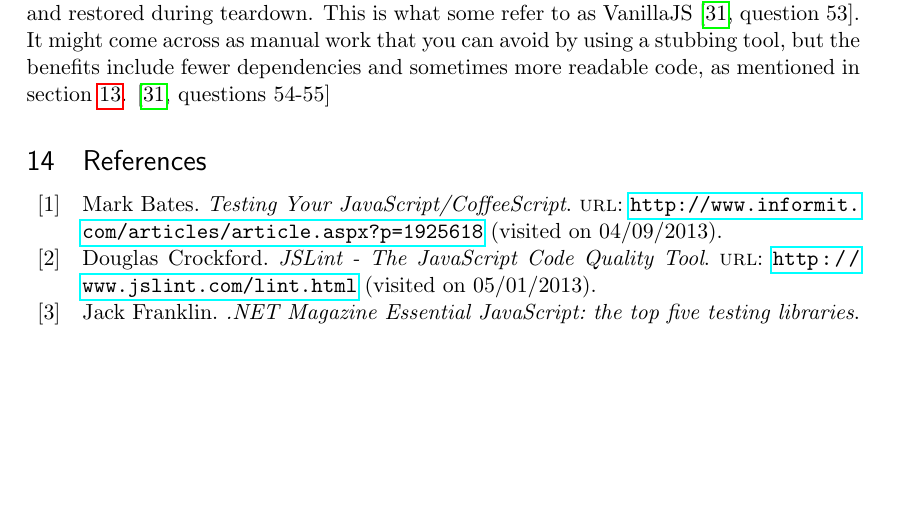
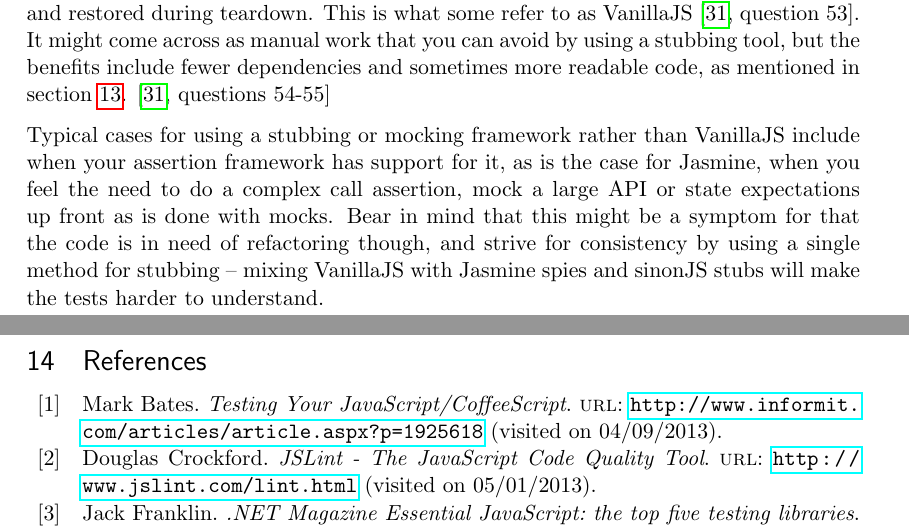
Before and after one commit to emilwall/exjobb, a LaTeX thesis (exjobb_thesis_emilwall.tex): part of page 31 of 70 before the commit and two parts of pages 31 and 32 of 70 after it, the two joined at a grey line, cut so that both start at the same text, the shorter picture padded with empty space. Compiled offline with pdfLaTeX.

Commit message:
Discussion about stubbing

```diff
--- a/exjobb_thesis_emilwall.tex
+++ b/exjobb_thesis_emilwall.tex
@@ -481,6 +481,8 @@ Naturally, there are build tools designed specifically for JavaScript as well, G
 \subsection{Stubbing and Mocking} % Technical background
 
 In JavaScript, tools for stubbing can be superfluous because you are able to manually replace functions with custom anonymous functions, that can have attributes for call assertion purposes. The stubbed functions can be stored in local variables in the tests and restored during teardown. This is what some refer to as VanillaJS \cite[question~53]{Edelstam}. It might come across as manual work that you can avoid by using a stubbing tool, but the benefits include fewer dependencies and sometimes more readable code, as mentioned in section \ref{LiteralFakes}. \cite[questions~54-55]{Edelstam}
+
+Typical cases for using a stubbing or mocking framework rather than VanillaJS include when your assertion framework has support for it, as is the case for Jasmine, when you feel the need to do a complex call assertion, mock a large API or state expectations up front as is done with mocks. Bear in mind that this might be a symptom for that the code is in need of refactoring though, and strive for consistency by using a single method for stubbing -- mixing VanillaJS with Jasmine spies and sinonJS stubs will make the tests harder to understand.
 
 \printbibliography[heading=bibnumbered]
 
```
